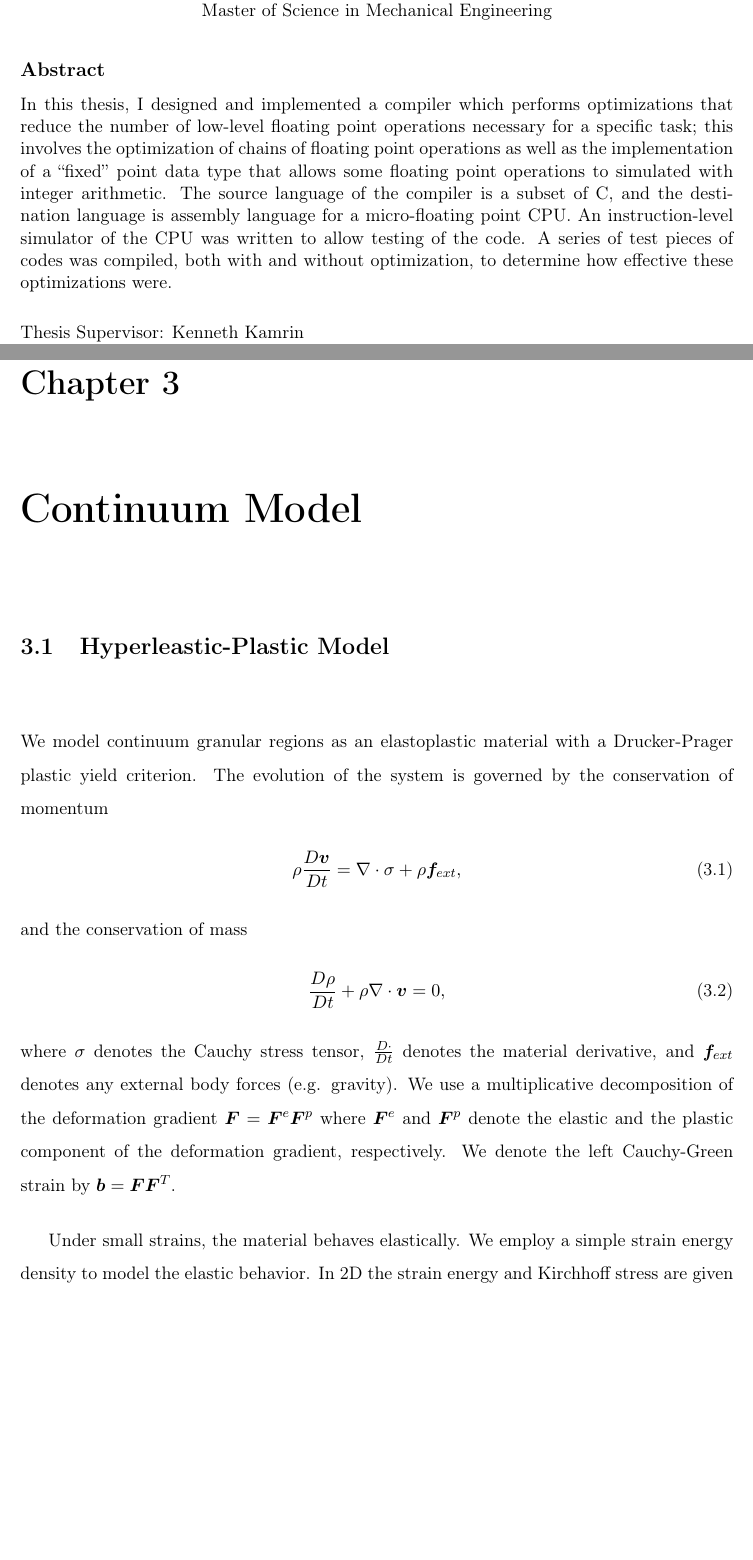
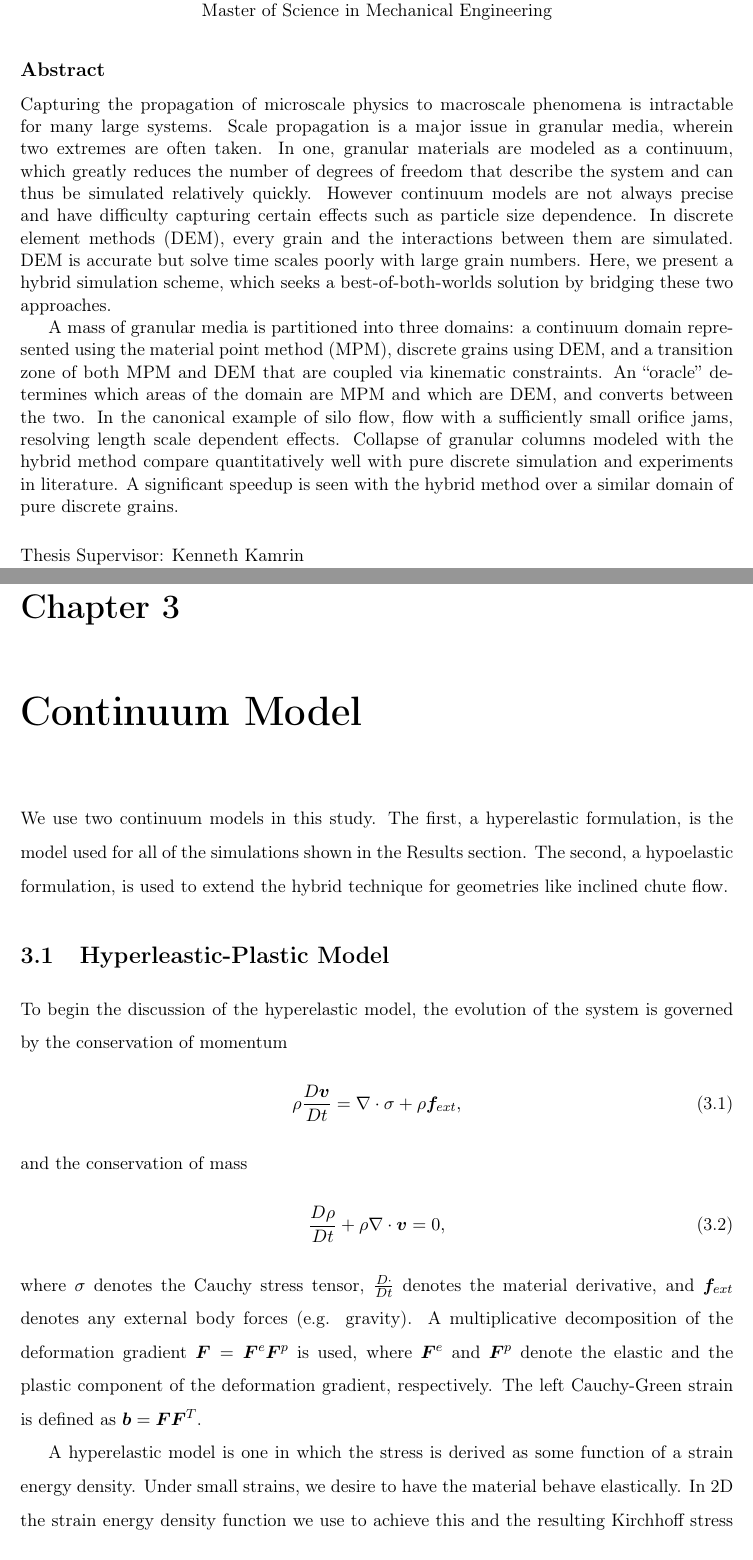
Before and after one commit to mchanthagithub/mastersThesis, a LaTeX thesis (main.tex, which reads abstract.tex, chap03_continuum.tex): two parts of pages 3 and 27 of 57 before the commit and two parts of pages 3 and 27 of 59 after it, joined at a grey line, cut so that both start at the same text, the shorter picture padded with empty space. Compiled offline with pdfLaTeX.

Commit message:
Incorporated results section and some figures

```diff
--- a/abstract.tex
+++ b/abstract.tex
@@ -10,13 +10,6 @@
 %% It will be single-spaced and the rest of the text that is supposed to go on
 %% the abstract page will be generated by the abstractpage environment.  This
 %% file should be \input (not \include 'd) from cover.tex.
-In this thesis, I designed and implemented a compiler which performs
-optimizations that reduce the number of low-level floating point operations
-necessary for a specific task; this involves the optimization of chains of
-floating point operations as well as the implementation of a ``fixed'' point
-data type that allows some floating point operations to simulated with integer
-arithmetic.  The source language of the compiler is a subset of C, and the
-destination language is assembly language for a micro-floating point CPU.  An
-instruction-level simulator of the CPU was written to allow testing of the
-code.  A series of test pieces of codes was compiled, both with and without
-optimization, to determine how effective these optimizations were.
+Capturing the propagation of microscale physics to macroscale phenomena is intractable for many large systems. Scale propagation is a major issue in granular media, wherein two extremes are often taken. In one, granular materials are modeled as a continuum, which greatly reduces the number of degrees of freedom that describe the system and can thus be simulated relatively quickly. However continuum models are not always precise and have difficulty capturing certain effects such as particle size dependence. In discrete element methods (DEM), every grain and the interactions between them are simulated. DEM is accurate but solve time scales poorly with large grain numbers. Here, we present a hybrid simulation scheme, which seeks a best-of-both-worlds solution by bridging these two approaches.
+
+A mass of granular media is partitioned into three domains: a continuum domain represented using the material point method (MPM), discrete grains using DEM, and a transition zone of both MPM and DEM that are coupled via kinematic constraints. An “oracle” determines which areas of the domain are MPM and which are DEM, and converts between the two. In the canonical example of silo flow, flow with a sufficiently small orifice jams, resolving length scale dependent effects. Collapse of granular columns modeled with the hybrid method compare quantitatively well with pure discrete simulation and experiments in literature. A significant speedup is seen with the hybrid method over a similar domain of pure discrete grains.
--- a/chap03_continuum.tex
+++ b/chap03_continuum.tex
@@ -5,9 +5,10 @@
 %% \files=
 %% prompt when you run the file main.tex through LaTeX.
 \chapter{Continuum Model}
+We use two continuum models in this study. The first, a hyperelastic formulation, is the model used for all of the simulations shown in the Results section. The second, a hypoelastic formulation, is used to extend the hybrid technique for geometries like inclined chute flow.
 
 \section{Hyperleastic-Plastic Model} \label{hyperelastic_model}
-We model continuum granular regions as an elastoplastic material with a Drucker-Prager plastic yield criterion. The evolution of the system is governed by the conservation of momentum
+To begin the discussion of the hyperelastic model, the evolution of the system is governed by the conservation of momentum
 \begin{align}
 \rho \frac{D \bm{v}}{D t} &= \nabla \cdot \sigma + \rho \bm{f}_{ext} ,
 \end{align}
@@ -15,9 +16,10 @@ and the conservation of mass
 \begin{align}
 \frac{D \rho}{D t} + \rho \nabla \cdot \bm{v} = 0 ,
 \end{align}
-where $\sigma$ denotes the Cauchy stress tensor, $\frac{D \cdot}{D t}$ denotes the material derivative, and $\bm{f}_{ext}$ denotes any external body forces (e.g. gravity). We use a multiplicative decomposition of the deformation gradient $\boldsymbol{F} = \boldsymbol{F}^e \boldsymbol{F}^p$ where $\boldsymbol{F}^e$ and $\boldsymbol{F}^p$ denote the elastic and the plastic component of the deformation gradient, respectively. We denote the left Cauchy-Green strain by $\boldsymbol{b} = \boldsymbol{F} \boldsymbol{F}^T$.
+where $\sigma$ denotes the Cauchy stress tensor, $\frac{D \cdot}{D t}$ denotes the material derivative, and $\bm{f}_{ext}$ denotes any external body forces (e.g. gravity). A multiplicative decomposition of the deformation gradient $\boldsymbol{F} = \boldsymbol{F}^e \boldsymbol{F}^p$ is used, where $\boldsymbol{F}^e$ and $\boldsymbol{F}^p$ denote the elastic and the plastic component of the deformation gradient, respectively. The left Cauchy-Green strain is defined as $\boldsymbol{b} = \boldsymbol{F} \boldsymbol{F}^T$.
 
-Under small strains, the material behaves elastically. We employ a simple strain energy density to model the elastic behavior. In 2D the strain energy and Kirchhoff stress are given by
+A hyperelastic model is one in which the stress is derived as some function of a strain energy density.
+Under small strains, we desire to have the material behave elastically. In 2D the strain energy density function we use to achieve this and the resulting Kirchhoff stress from this function are given by
 \begin{align}
 W &= \frac{\kappa}{2} \left[ \frac{1}{2} ( J^2 - 1 ) - \ln J \right] + \frac{1}{2} \mu ( Tr[ \bar{\bm{b}}^e ] - 2 ) , \\
 \tau &= \frac{\kappa}{2} \left( J^2 - 1 \right) \bm{I} + \mu dev[\bar{\bm{b}}^e] ,
--- a/main.tex
+++ b/main.tex
@@ -25,7 +25,7 @@
 %% Page Intentionally Left Blank'', use the ``leftblank'' option, as
 %% above.
 
-\documentclass[11pt,twoside]{mitthesis}
+\documentclass[11pt,vi,twoside]{mitthesis}
 \usepackage{lgrind}
 %% These have been added at the request of the MIT Libraries, because
 %% some PDF conversions mess up the ligatures.  -LB, 1/22/2014
@@ -44,6 +44,8 @@
 \usepackage{multirow, makecell}
 \usepackage{booktabs}
 \usepackage{siunitx}
+\usepackage{wrapfig}
+
 \pagestyle{plain}
 
 
```
Also changed, not shown: chap01_introduction.tex (+7 -6 lines), chap02_dem.tex (+1 -1 lines), main.bbl, chap03_continuum.tex (14 more changed lines), main.tex (1 more changed lines), 10 other files.
